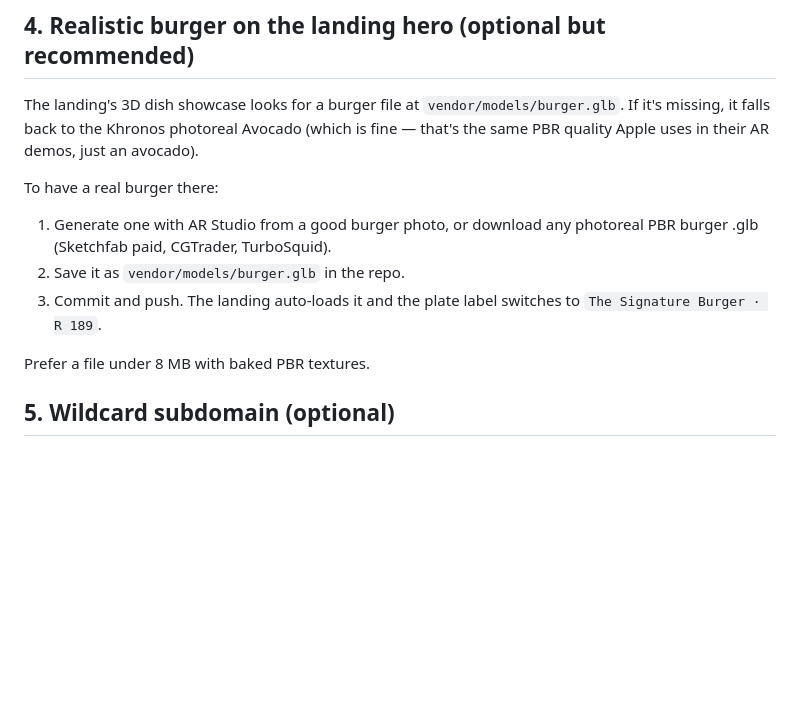
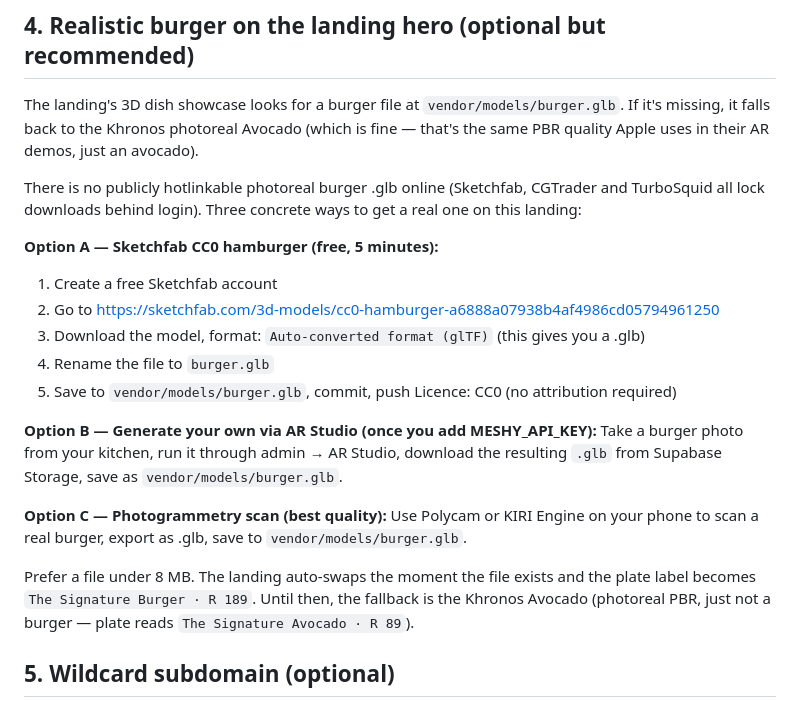
Before and after one commit to itachi71717/armenu, a Markdown page: SETUP.md, the part around the change. GitHub-like rendering; blank space fills up the shorter version.

Commit message:
SETUP: concrete instructions for hosting a photoreal burger GLB (Sketchfab CC0 / AR Studio / Polycam)

```diff
--- a/SETUP.md
+++ b/SETUP.md
@@ -43,12 +43,23 @@ Paddle webhook URL: `https://armenu.co.za/api/paddle/webhook` — subscribe to `
 ## 4. Realistic burger on the landing hero (optional but recommended)
 The landing's 3D dish showcase looks for a burger file at `vendor/models/burger.glb`. If it's missing, it falls back to the Khronos photoreal Avocado (which is fine — that's the same PBR quality Apple uses in their AR demos, just an avocado).
 
-To have a real burger there:
-1. Generate one with AR Studio from a good burger photo, or download any photoreal PBR burger .glb (Sketchfab paid, CGTrader, TurboSquid).
-2. Save it as `vendor/models/burger.glb` in the repo.
-3. Commit and push. The landing auto-loads it and the plate label switches to `The Signature Burger · R 189`.
+There is no publicly hotlinkable photoreal burger .glb online (Sketchfab, CGTrader and TurboSquid all lock downloads behind login). Three concrete ways to get a real one on this landing:
 
-Prefer a file under 8 MB with baked PBR textures.
+**Option A — Sketchfab CC0 hamburger (free, 5 minutes):**
+1. Create a free Sketchfab account
+2. Go to https://sketchfab.com/3d-models/cc0-hamburger-a6888a07938b4af4986cd05794961250
+3. Download the model, format: `Auto-converted format (glTF)` (this gives you a .glb)
+4. Rename the file to `burger.glb`
+5. Save to `vendor/models/burger.glb`, commit, push
+Licence: CC0 (no attribution required)
+
+**Option B — Generate your own via AR Studio (once you add MESHY_API_KEY):**
+Take a burger photo from your kitchen, run it through admin → AR Studio, download the resulting `.glb` from Supabase Storage, save as `vendor/models/burger.glb`.
+
+**Option C — Photogrammetry scan (best quality):**
+Use Polycam or KIRI Engine on your phone to scan a real burger, export as .glb, save to `vendor/models/burger.glb`.
+
+Prefer a file under 8 MB. The landing auto-swaps the moment the file exists and the plate label becomes `The Signature Burger · R 189`. Until then, the fallback is the Khronos Avocado (photoreal PBR, just not a burger — plate reads `The Signature Avocado · R 89`).
 
 ## 5. Wildcard subdomain (optional)
 1. Vercel → Project → Domains → add `*.armenu.co.za`
```
Also changed, not shown: 1 other file.
